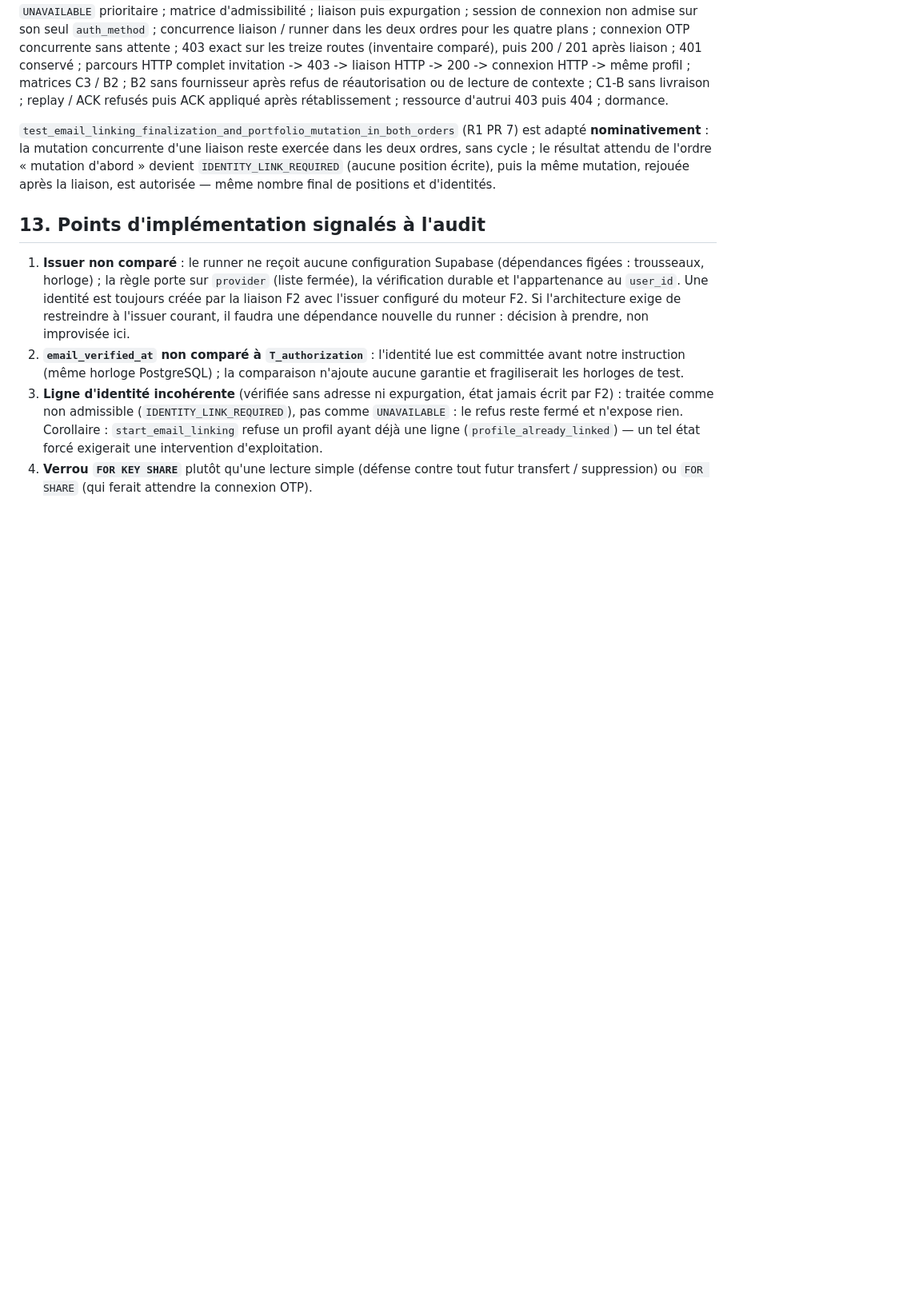
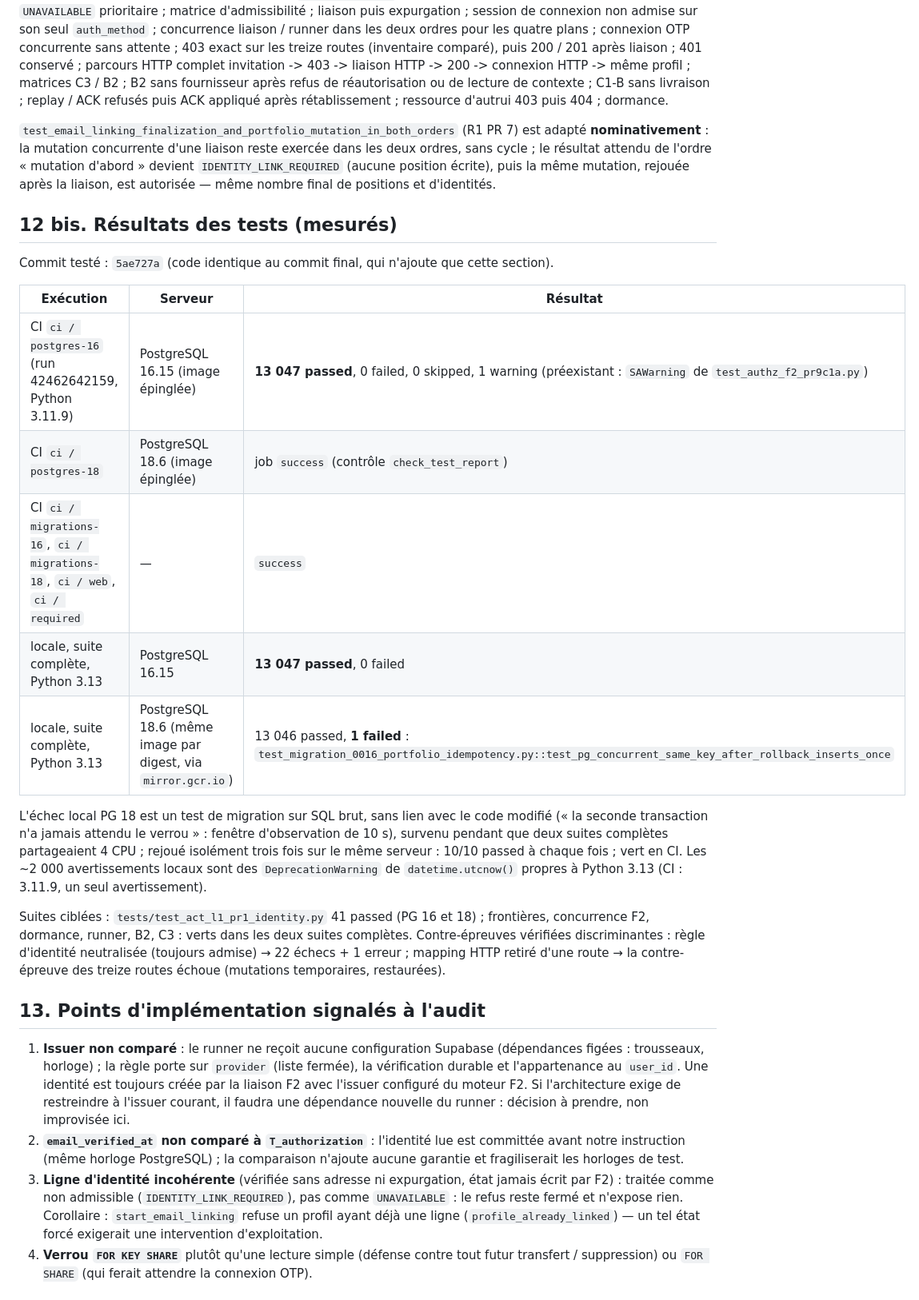
Before and after one commit to robineaubasile-boop/oryx-api, a Markdown page: docs/act_l1_pr1.md, the part around the change. Shown at 80% size. Rendered like a GitHub page; blank space fills up the shorter version.

Commit message:
docs(act-l1-pr1): measured PostgreSQL 16 / 18 and CI results
Co-Authored-By: Claude Opus 5.5 <noreply@anthropic.com>
Claude-Session: https://claude.ai/code/session_01XArXqoVqvNudSH6VtbRKXU

```diff
--- a/docs/act_l1_pr1.md
+++ b/docs/act_l1_pr1.md
@@ -238,6 +238,29 @@ le résultat attendu de l'ordre « mutation d'abord » devient `IDENTITY_LINK_RE
 puis la même mutation, rejouée après la liaison, est autorisée — même nombre final de positions et
 d'identités.
 
+## 12 bis. Résultats des tests (mesurés)
+
+Commit testé : `5ae727a` (code identique au commit final, qui n'ajoute que cette section).
+
+| Exécution | Serveur | Résultat |
+|---|---|---|
+| CI `ci / postgres-16` (run 42462642159, Python 3.11.9) | PostgreSQL 16.15 (image épinglée) | **13 047 passed**, 0 failed, 0 skipped, 1 warning (préexistant : `SAWarning` de `test_authz_f2_pr9c1a.py`) |
+| CI `ci / postgres-18` | PostgreSQL 18.6 (image épinglée) | job `success` (contrôle `check_test_report`) |
+| CI `ci / migrations-16`, `ci / migrations-18`, `ci / web`, `ci / required` | — | `success` |
+| locale, suite complète, Python 3.13 | PostgreSQL 16.15 | **13 047 passed**, 0 failed |
+| locale, suite complète, Python 3.13 | PostgreSQL 18.6 (même image par digest, via `mirror.gcr.io`) | 13 046 passed, **1 failed** : `test_migration_0016_portfolio_idempotency.py::test_pg_concurrent_same_key_after_rollback_inserts_once` |
+
+L'échec local PG 18 est un test de migration sur SQL brut, sans lien avec le code modifié (« la seconde
+transaction n'a jamais attendu le verrou » : fenêtre d'observation de 10 s), survenu pendant que deux suites
+complètes partageaient 4 CPU ; rejoué isolément trois fois sur le même serveur : 10/10 passed à chaque fois ;
+vert en CI. Les ~2 000 avertissements locaux sont des `DeprecationWarning` de `datetime.utcnow()` propres à
+Python 3.13 (CI : 3.11.9, un seul avertissement).
+
+Suites ciblées : `tests/test_act_l1_pr1_identity.py` 41 passed (PG 16 et 18) ; frontières, concurrence F2,
+dormance, runner, B2, C3 : verts dans les deux suites complètes. Contre-épreuves vérifiées discriminantes :
+règle d'identité neutralisée (toujours admise) → 22 échecs + 1 erreur ; mapping HTTP retiré d'une route → la
+contre-épreuve des treize routes échoue (mutations temporaires, restaurées).
+
 ## 13. Points d'implémentation signalés à l'audit
 
 1. **Issuer non comparé** : le runner ne reçoit aucune configuration Supabase (dépendances figées :
```
